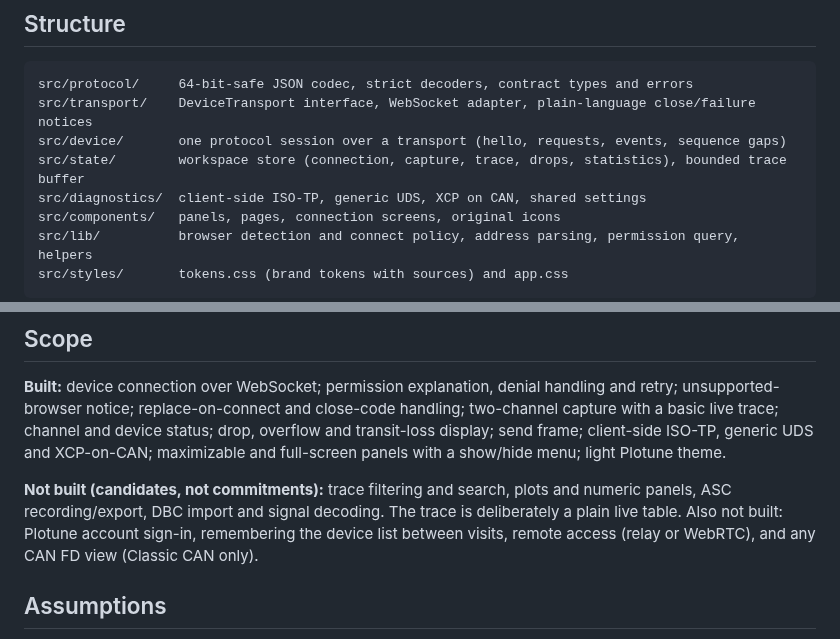
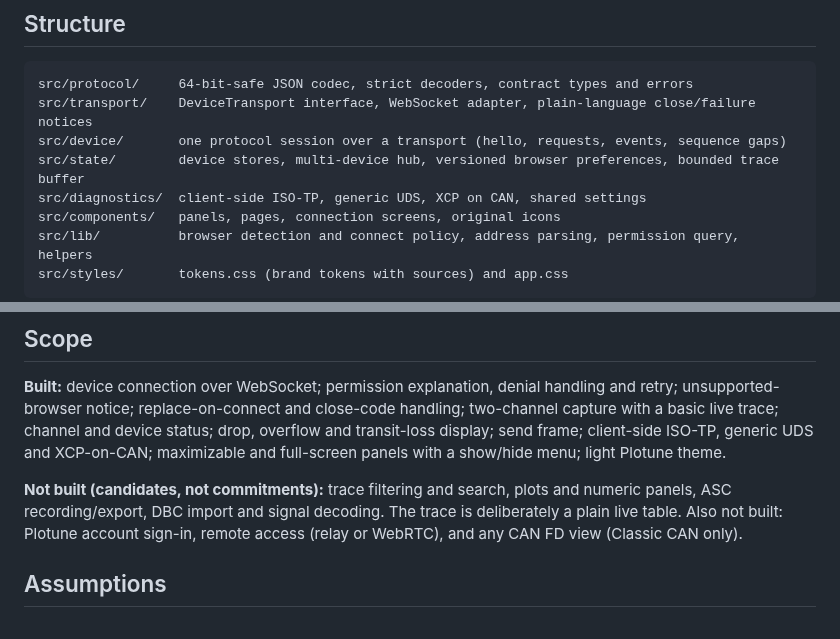
Before and after one commit to plotune/plotune-bridge-web, a Markdown page: README.md, 2 parts joined by grey strips. Drawn GitHub-style.

```diff
--- a/README.md
+++ b/README.md
@@ -89,7 +104,7 @@ npm run contract:verify                                  # offline: the local fi
 src/protocol/     64-bit-safe JSON codec, strict decoders, contract types and errors
 src/transport/    DeviceTransport interface, WebSocket adapter, plain-language close/failure notices
 src/device/       one protocol session over a transport (hello, requests, events, sequence gaps)
-src/state/        workspace store (connection, capture, trace, drops, statistics), bounded trace buffer
+src/state/        device stores, multi-device hub, versioned browser preferences, bounded trace buffer
 src/diagnostics/  client-side ISO-TP, generic UDS, XCP on CAN, shared settings
 src/components/   panels, pages, connection screens, original icons
 src/lib/          browser detection and connect policy, address parsing, permission query, helpers
@@ -108,7 +123,7 @@ The page sets its own Content-Security-Policy through a `<meta>` tag because Git
 
 **Built:** device connection over WebSocket; permission explanation, denial handling and retry; unsupported-browser notice; replace-on-connect and close-code handling; two-channel capture with a basic live trace; channel and device status; drop, overflow and transit-loss display; send frame; client-side ISO-TP, generic UDS and XCP-on-CAN; maximizable and full-screen panels with a show/hide menu; light Plotune theme.
 
-**Not built (candidates, not commitments):** trace filtering and search, plots and numeric panels, ASC recording/export, DBC import and signal decoding. The trace is deliberately a plain live table. Also not built: Plotune account sign-in, remembering the device list between visits, remote access (relay or WebRTC), and any CAN FD view (Classic CAN only).
+**Not built (candidates, not commitments):** trace filtering and search, plots and numeric panels, ASC recording/export, DBC import and signal decoding. The trace is deliberately a plain live table. Also not built: Plotune account sign-in, remote access (relay or WebRTC), and any CAN FD view (Classic CAN only).
 
 ## Assumptions
 
```
Also changed, not shown: other parts of README.md (+20 -5 lines), docs/issues-4-5-evidence.md (added, +175 -0 lines), docs/persistence.md (added, +86 -0 lines), docs/screenshots/independent-can1.png (added), docs/screenshots/independent-channels.png (added), docs/screenshots/offline-workspace-mobile.png (added), docs/screenshots/offline-workspace.png (added), docs/screenshots/remembered-devices.png (added), 8 other files.
